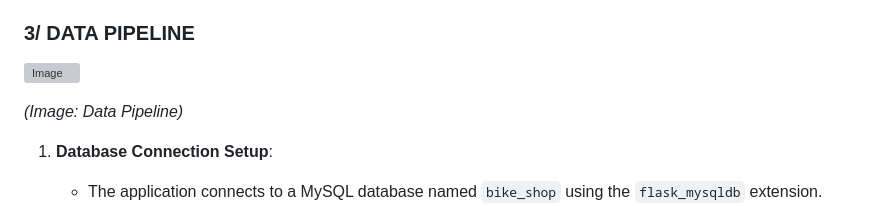
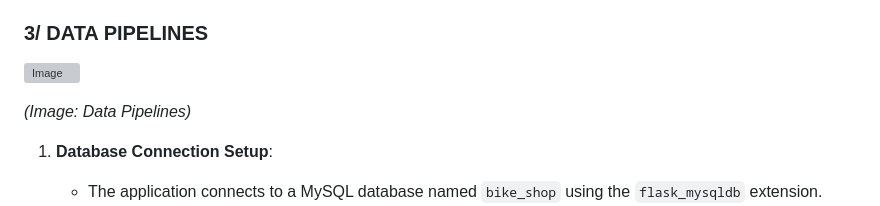
Before and after one commit to BaoNguyen151654/Database_ML_Bikeshop_Project, a Markdown page: README.md, the part around the change. GitHub-like rendering; grey boxes are pictures that could not be loaded.

```diff
--- a/README.md
+++ b/README.md
@@ -62,11 +62,11 @@ Many years ago, Bao is a dedicated bike seller, he opened his first store with a
   + **order_items**
   + **stocks**
 
-### 3/ DATA PIPELINE
+### 3/ DATA PIPELINES
 
 ![Image](https://github.com/user-attachments/assets/ac845cc7-feac-4b12-80ed-a9305b22607c)
 
-*(Image: Data Pipeline)*
+*(Image: Data Pipelines)*
 
 1. **Database Connection Setup**:
    - The application connects to a MySQL database named `bike_shop` using the `flask_mysqldb` extension.
```
